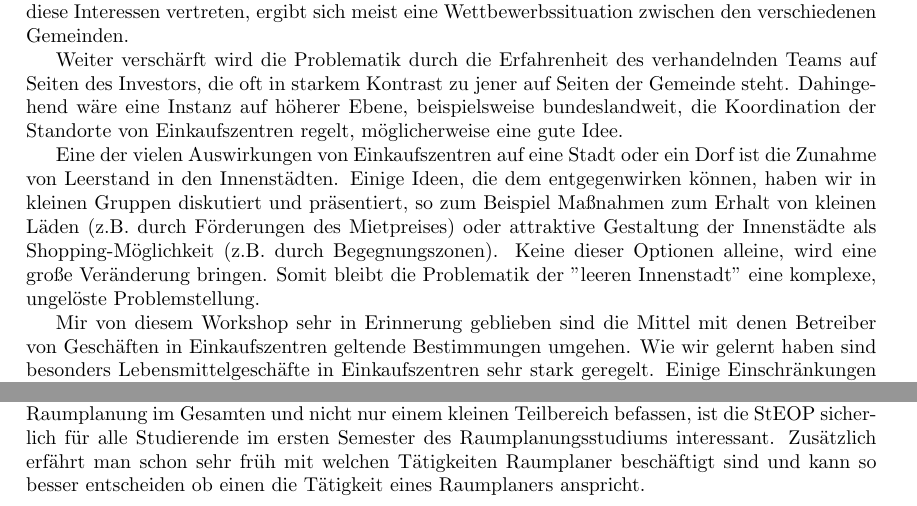
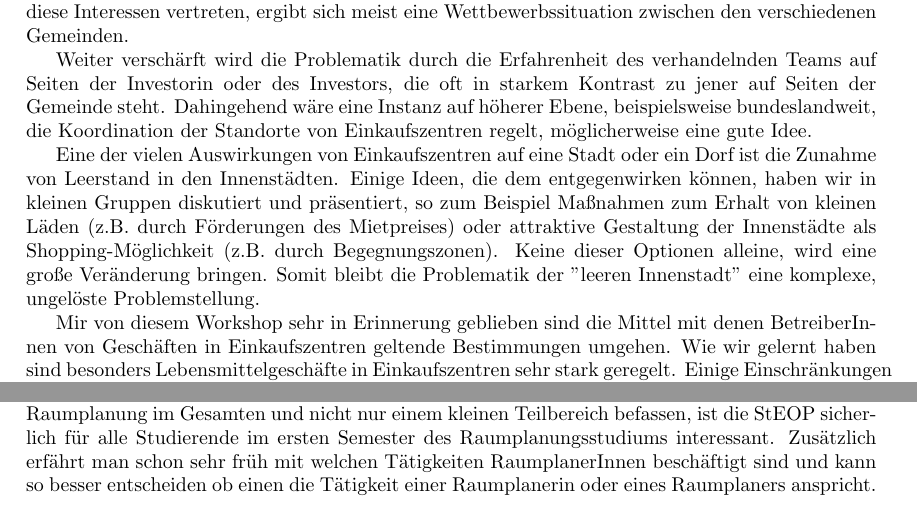
Before and after one commit to idahoenigmann/spatial_planning_sem0.5, a LaTeX document (orientierung_raumplanung/reflextionsbericht/reflextionsbericht.tex): two parts of pages 2 and 3 of 4, joined at a grey line, cut so that both start at the same text. Compiled offline with pdfLaTeX.

Commit message:
small changes

```diff
--- a/orientierung_raumplanung/reflextionsbericht/reflextionsbericht.tex
+++ b/orientierung_raumplanung/reflextionsbericht/reflextionsbericht.tex
@@ -45,11 +45,11 @@ Der Zweck des Workshops war es, typische Problemstellungen der Raumplanung am Be
 
 Schon bei der Planung des Ortes eines neuen Einkaufzentrums entstehen die ersten Konflikte. So vertreten die Gemeinden das Interesse, dass das Einkaufszentrum möglichst auf ihrem Gemeindegebiet gebaut werden soll. So entstehen mit einem Schlag viele Arbeitsplätze in der entsprechenden Gemeinde, was wiederum zu höheren Steuereinnahmen führt. Da alle Gemeinden in der Region diese Interessen vertreten, ergibt sich meist eine Wettbewerbssituation zwischen den verschiedenen Gemeinden.
 
-Weiter verschärft wird die Problematik durch die Erfahrenheit des verhandelnden Teams auf Seiten des Investors, die oft in starkem Kontrast zu jener auf Seiten der Gemeinde steht. Dahingehend wäre eine Instanz auf höherer Ebene, beispielsweise bundeslandweit, die Koordination der Standorte von Einkaufszentren regelt, möglicherweise eine gute Idee.
+Weiter verschärft wird die Problematik durch die Erfahrenheit des verhandelnden Teams auf Seiten der Investorin oder des Investors, die oft in starkem Kontrast zu jener auf Seiten der Gemeinde steht. Dahingehend wäre eine Instanz auf höherer Ebene, beispielsweise bundeslandweit, die Koordination der Standorte von Einkaufszentren regelt, möglicherweise eine gute Idee.
 
 Eine der vielen Auswirkungen von Einkaufszentren auf eine Stadt oder ein Dorf ist die Zunahme von Leerstand in den Innenstädten. Einige Ideen, die dem entgegenwirken können, haben wir in kleinen Gruppen diskutiert und präsentiert, so zum Beispiel Maßnahmen zum Erhalt von kleinen Läden (z.B. durch Förderungen des Mietpreises) oder attraktive Gestaltung der Innenstädte als Shopping-Möglichkeit (z.B. durch Begegnungszonen). Keine dieser Optionen alleine, wird eine große Veränderung bringen. Somit bleibt die Problematik der ''leeren Innenstadt'' eine komplexe, ungelöste Problemstellung.
 
-Mir von diesem Workshop sehr in Erinnerung geblieben sind die Mittel mit denen Betreiber von Geschäften in Einkaufszentren geltende Bestimmungen umgehen. Wie wir gelernt haben sind besonders Lebensmittelgeschäfte in Einkaufszentren sehr stark geregelt. Einige Einschränkungen treten erst ab einer gewissen Quadratmeterzahl der Geschäftsfläche in Kraft. So wird zum Beispiel die Getränkeabteilung nicht zur Geschäftsfläche gezählt, da diese als Lager gilt. Ich habe den Verdacht, dass genau diese Taktik bei einem Supermarkt in der Nähe meines Wohnorts angewandt wird. Dort ist genau diese Abteilung nicht, wie sonst alles, ordentlich angeschrieben und mit Werbung versehen, sondern ein Regallager.
+Mir von diesem Workshop sehr in Erinnerung geblieben sind die Mittel mit denen BetreiberInnen von Geschäften in Einkaufszentren geltende Bestimmungen umgehen. Wie wir gelernt haben sind besonders Lebensmittelgeschäfte in Einkaufszentren sehr stark geregelt. Einige Einschränkungen treten erst ab einer gewissen Quadratmeterzahl der Geschäftsfläche in Kraft. So wird zum Beispiel die Getränkeabteilung nicht zur Geschäftsfläche gezählt, da diese als Lager gilt. Ich habe den Verdacht, dass genau diese Taktik bei einem Supermarkt in der Nähe meines Wohnorts angewandt wird. Dort ist genau diese Abteilung nicht, wie sonst alles, ordentlich angeschrieben und mit Werbung versehen, sondern ein Regallager.
 
 \section{Zeitungsartikel und eigene Meinung}
 
@@ -72,7 +72,7 @@ Weltweit gibt es viele Orte, deren Verwendung und Gestaltung nicht geplant wurde
 Nachdem ich nicht plane, das Bachelorstudium Raumplanung zu absolvieren, sondern aus Interesse einzelne Lehrveranstaltungen besuchen möchte, ist meine Sichtweise zum Studienplan, die eines Außenstehenden. Folgende fünf Aspekte sind mir beim Durchsehen des Studienplans aufgefallen:
 
 \subsection{Einstieg ins Studium}
-Was mir positiv auffällt ist der praxisorientierte Einstieg in das Studium. Da das Modul der Studieneingangs- und Orientierungsphase aus zwei Veranstaltungen besteht, die sich beide mit Raumplanung im Gesamten und nicht nur einem kleinen Teilbereich befassen, ist die StEOP sicherlich für alle Studierende im ersten Semester des Raumplanungsstudiums interessant. Zusätzlich erfährt man schon sehr früh mit welchen Tätigkeiten Raumplaner beschäftigt sind und kann so besser entscheiden ob einen die Tätigkeit eines Raumplaners anspricht.
+Was mir positiv auffällt ist der praxisorientierte Einstieg in das Studium. Da das Modul der Studieneingangs- und Orientierungsphase aus zwei Veranstaltungen besteht, die sich beide mit Raumplanung im Gesamten und nicht nur einem kleinen Teilbereich befassen, ist die StEOP sicherlich für alle Studierende im ersten Semester des Raumplanungsstudiums interessant. Zusätzlich erfährt man schon sehr früh mit welchen Tätigkeiten RaumplanerInnen beschäftigt sind und kann so besser entscheiden ob einen die Tätigkeit einer Raumplanerin oder eines Raumplaners anspricht.
 
 \subsection{Lehrveranstaltungstypen}
 Im Vergleich mit dem Bachelorstudium Technische Mathematik fällt auf, dass keine Lehrveranstaltung als reine Übung (UE) organisiert ist. Vielleicht wurde stattdessen der Typ Vorlesung mit integrierter Übung (VU) gewählt, da diese Lehrveranstaltungen durchschnittlich nur ungefähr drei ECTS Aufwand bedeuten oder um Anwesenheitspflicht zu ermöglichen.
```
Also changed, not shown: orientierung_raumplanung/reflextionsbericht/reflextionsbericht.pdf, orientierung_raumplanung/reflextionsbericht/reflextionsbericht.tex (2 more changed lines).
